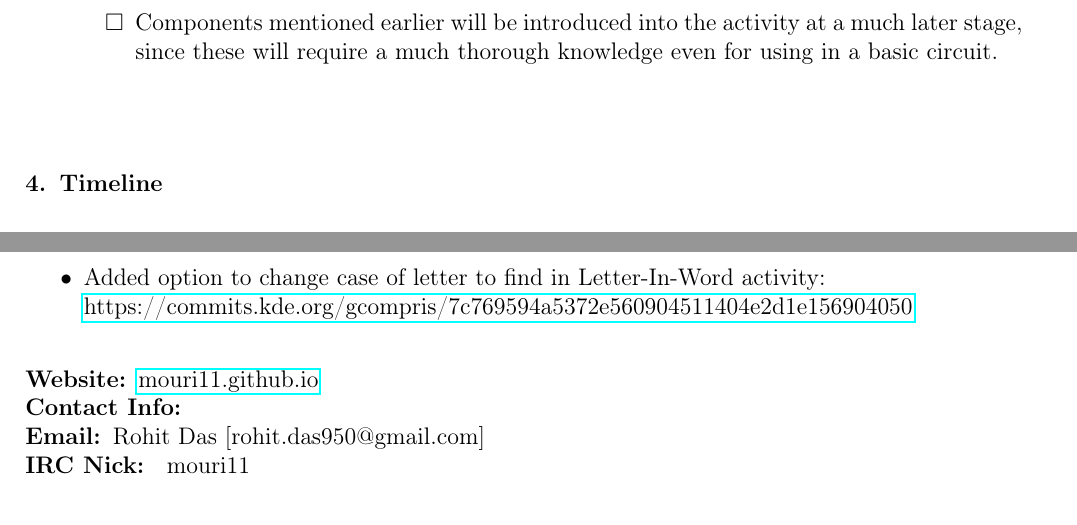
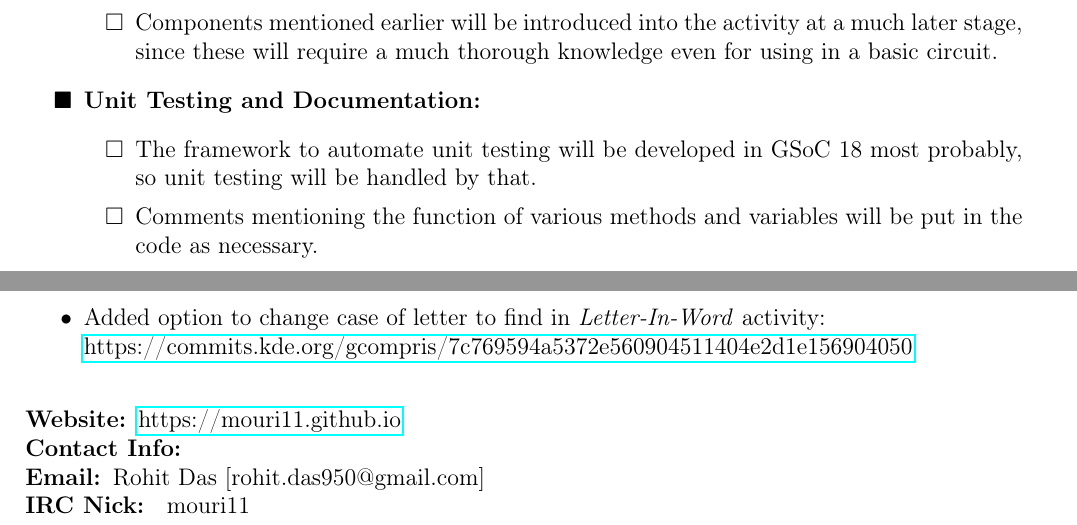
Before and after one commit to mouri11/LaTeX-files, a LaTeX paper (GSoC/GSoC.tex): two parts of pages 6 and 9 of 9, joined at a grey line, cut so that both start at the same text. Compiled offline with pdfLaTeX.

Commit message:
GSoC: Final Proposal
Signed-off-by: Rohit Das <rohit.das950@gmail.com>

```diff
--- a/GSoC/GSoC.tex
+++ b/GSoC/GSoC.tex
@@ -291,6 +291,13 @@
 			\item[$\square$] {Levels shall be presented in tutorial mode only, so that children can get help to progressively learn the various components and their functions. In free mode, all components shall be available for practice and experimentation.}
 
 			\item[$\square$] {Components mentioned earlier will be introduced into the activity at a much later stage, since these will require a much thorough knowledge even for using in a basic circuit.}
+			\end{itemize}
+
+		\item[$\blacksquare$] \textbf{Unit Testing and Documentation:}
+			\begin{itemize}
+			\item[$\square$] {The framework to automate unit testing will be developed in GSoC 18 most probably, so unit testing will be handled by that.}
+
+			\item[$\square$] {Comments mentioning the function of various methods and variables will be put in the code as necessary.}
 			\end{itemize}
 		\end{itemize}
 \bigskip\bigskip
@@ -498,10 +504,10 @@
 \href{https://cgit.kde.org/gcompris.git/commit/?id=ade955e042ceb9774459a1181382159606a31502}{https://cgit.kde.org/gcompris.git/commit/?id=ade955e042ceb9774459a1181382159606a31502}}
 
-\item {Added option to change case of letter to find in Letter-In-Word activity:\\
+\item {Added option to change case of letter to find in \textit{Letter-In-Word} activity:\\
 \href{https://commits.kde.org/gcompris/7c769594a5372e560904511404e2d1e156904050}{https://commits.kde.org/gcompris/7c769594a5372e560904511404e2d1e156904050}}
 \end{itemize}
 \bigskip
-\textbf{Website: }\href{mouri11.github.io}{mouri11.github.io}\\
+\textbf{Website: }\href{https://mouri11.github.io}{https://mouri11.github.io}\\
 \textbf{Contact Info:}\\
 \textbf{Email: }{Rohit Das $[$rohit.das950@gmail.com$]$}\\
 \textbf{IRC Nick: } mouri11
```
Also changed, not shown: GSoC/GSoC.pdf, GSoC/GSoC.tex (23 more changed lines). Lines whose indentation alone changed are shown as unchanged.
